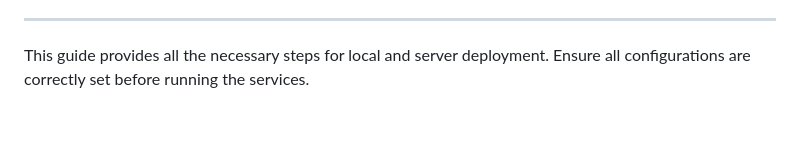
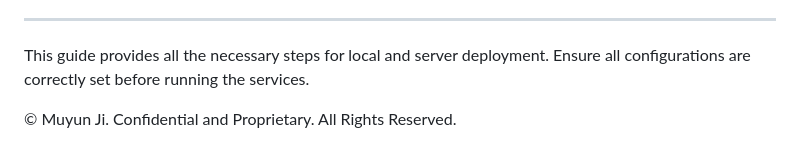
Before and after one commit to Muyun2023/RedPacketRaffle, a Markdown page: README.md, the part around the change. Drawn GitHub-style; blank space fills up the shorter version.

```diff
--- a/README.md
+++ b/README.md
@@ -140,3 +140,5 @@ docker-compose up -d
 ---
 
 This guide provides all the necessary steps for local and server deployment. Ensure all configurations are correctly set before running the services.
+
+© Muyun Ji. Confidential and Proprietary. All Rights Reserved.
```
